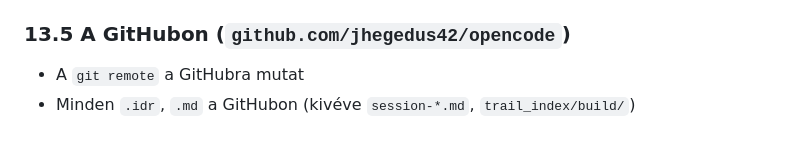
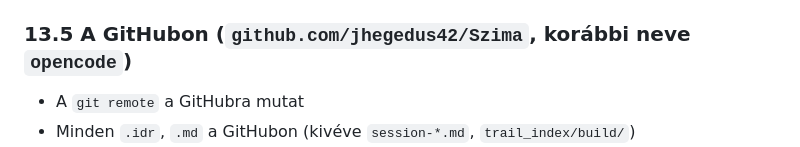
Before and after one commit to jhegedus42/Szima, a Markdown page: NOBEL_CEL_TERKEP.md, the part around the change. Drawn GitHub-style.

```diff
--- a/NOBEL_CEL_TERKEP.md
+++ b/NOBEL_CEL_TERKEP.md
@@ -353,7 +353,7 @@ A 8. lépéshez: a felhasználó válaszol a kérdésekre, és a válaszok beép
 - `~/.local/share/opencode/mcp-auth.json` — MCP authentikáció
 - `~/.agents/skills/` — 20+ globális skill (boot-up, szivdobbanas, legkisebb-muvelet, stb.)
 
-### 13.5 A GitHubon (`github.com/jhegedus42/opencode`)
+### 13.5 A GitHubon (`github.com/jhegedus42/Szima`, korábbi neve `opencode`)
 
 - A `git remote` a GitHubra mutat
 - Minden `.idr`, `.md` a GitHubon (kivéve `session-*.md`, `trail_index/build/`)
```
Also changed, not shown: AGENTS.md (+1 -1 lines), skills/konyv-keszito/SKILL.md (+1 -1 lines).
